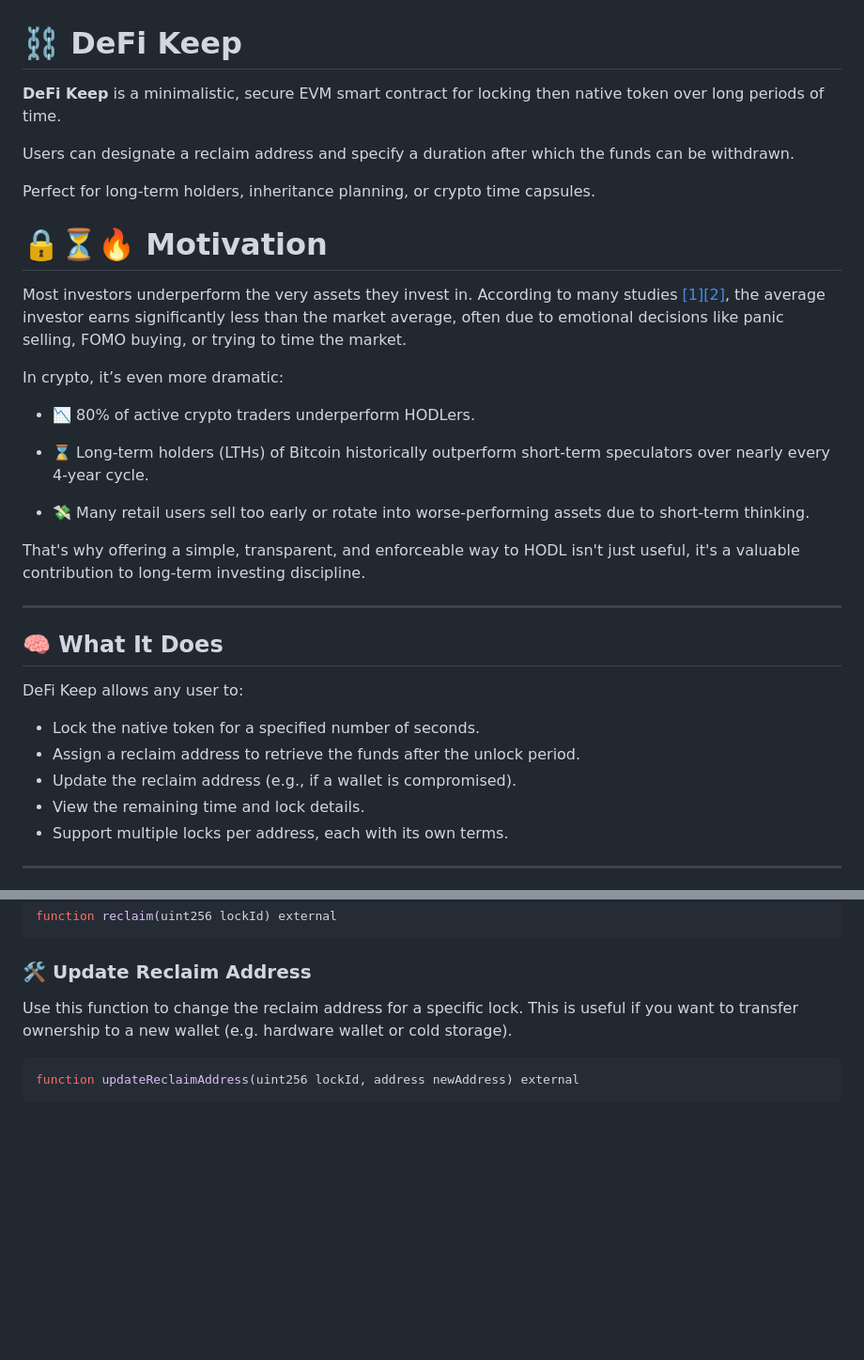
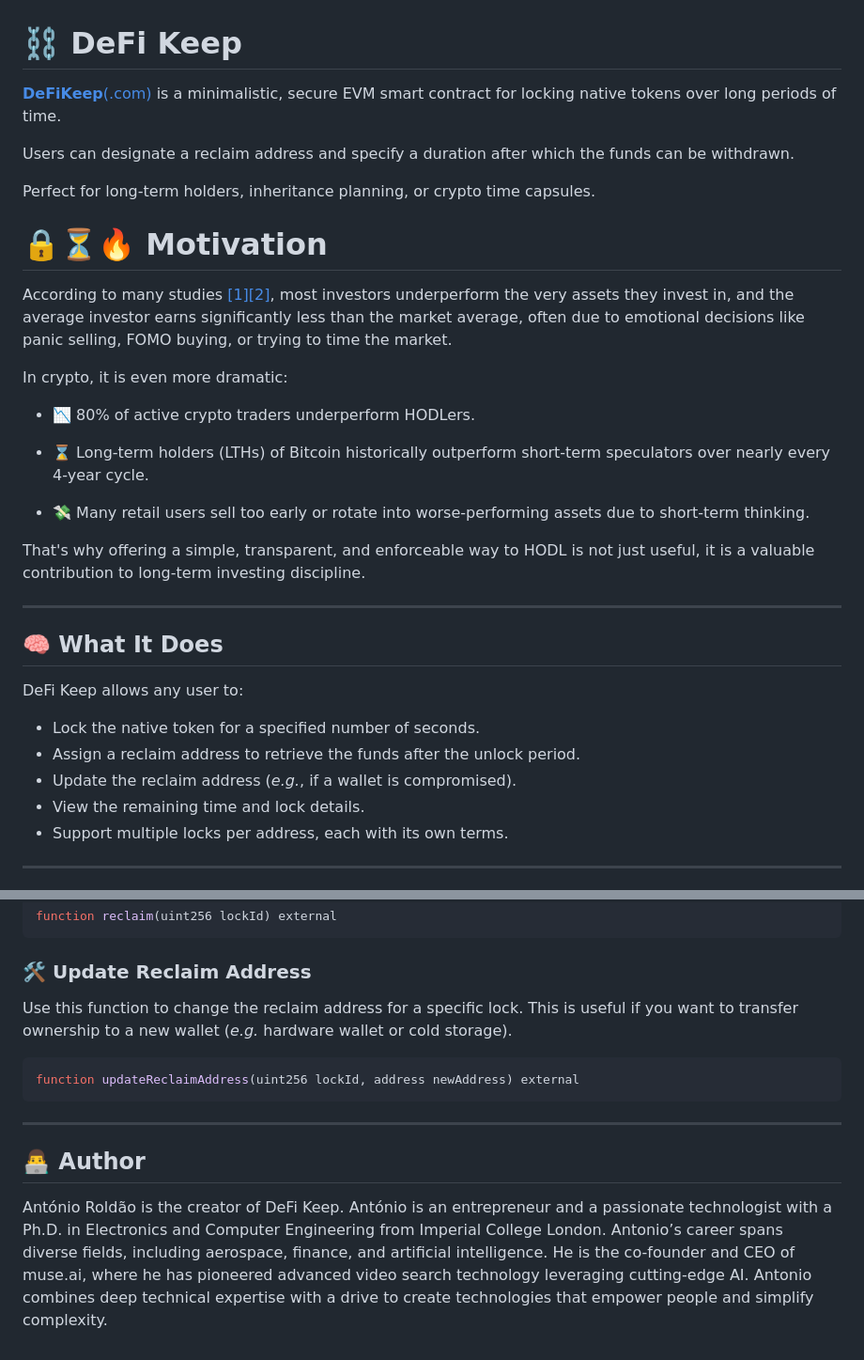
Before and after one commit to anton-io/ethglobal-defikeep, a Markdown page: README.md, 2 parts joined by grey strips. Shown at 94% size. Rendered like a GitHub page; blank space fills up the shorter version.

````diff
--- a/README.md
+++ b/README.md
@@ -1,15 +1,15 @@
 # ⛓️ DeFi Keep
 
-**DeFi Keep** is a minimalistic, secure EVM smart contract for locking then native token over long periods of time.
+[**DeFiKeep**(.com)](https://defikeep.com) is a minimalistic, secure EVM smart contract for locking native tokens over long periods of time.
 
 Users can designate a reclaim address and specify a duration after which the funds can be withdrawn.
 
 Perfect for long-term holders, inheritance planning, or crypto time capsules.
 
 # 🔒⏳🔥 Motivation
-Most investors underperform the very assets they invest in. According to many studies [[1]](https://www.etoro.com/news-and-analysis/press-releases/short-term-fling-or-long-term-love-analysis-shows-commitment-pays-off-when-it-comes-to-investing/)[[2]](https://www.bluewealth.com.au/general-knowledge/the-best-performing-investors-are-ones-that-are-dead/), the average investor earns significantly less than the market average, often due to emotional decisions like panic selling, FOMO buying, or trying to time the market.
+According to many studies [[1]](https://www.etoro.com/news-and-analysis/press-releases/short-term-fling-or-long-term-love-analysis-shows-commitment-pays-off-when-it-comes-to-investing/)[[2]](https://www.bluewealth.com.au/general-knowledge/the-best-performing-investors-are-ones-that-are-dead/), most investors underperform the very assets they invest in, and the average investor earns significantly less than the market average, often due to emotional decisions like panic selling, FOMO buying, or trying to time the market.
 
-In crypto, it’s even more dramatic:
+In crypto, it is even more dramatic:
 
 * 📉 80% of active crypto traders underperform HODLers.
 
@@ -17,7 +17,8 @@ In crypto, it’s even more dramatic:
 
 * 💸 Many retail users sell too early or rotate into worse-performing assets due to short-term thinking.
 
-That's why offering a simple, transparent, and enforceable way to HODL isn't just useful, it's a valuable contribution to long-term investing discipline.
+That's why offering a simple, transparent, and enforceable way to HODL is not just useful, it is a valuable contribution to long-term investing discipline.
+
 
 ---
 
@@ -27,7 +28,7 @@ DeFi Keep allows any user to:
 
 - Lock the native token for a specified number of seconds.
 - Assign a reclaim address to retrieve the funds after the unlock period.
-- Update the reclaim address (e.g., if a wallet is compromised).
+- Update the reclaim address (_e.g._, if a wallet is compromised).
 - View the remaining time and lock details.
 - Support multiple locks per address, each with its own terms.
 
@@ -79,8 +101,14 @@ function reclaim(uint256 lockId) external
 
 ### 🛠 Update Reclaim Address
 
-Use this function to change the reclaim address for a specific lock. This is useful if you want to transfer ownership to a new wallet (e.g. hardware wallet or cold storage).
+Use this function to change the reclaim address for a specific lock. This is useful if you want to transfer ownership to a new wallet (_e.g._ hardware wallet or cold storage).
 
 ```solidity
 function updateReclaimAddress(uint256 lockId, address newAddress) external
 ```
+
+---
+
+## 👨‍💻 Author
+
+António Roldão is the creator of DeFi Keep. António is an entrepreneur and a passionate technologist with a Ph.D. in Electronics and Computer Engineering from Imperial College London. Antonio’s career spans diverse fields, including aerospace, finance, and artificial intelligence. He is the co-founder and CEO of muse.ai, where he has pioneered advanced video search technology leveraging cutting-edge AI. Antonio combines deep technical expertise with a drive to create technologies that empower people and simplify complexity.
````
Also changed, not shown: other parts of README.md (+25 -4 lines), defikeep.png (added), 7 other files.
